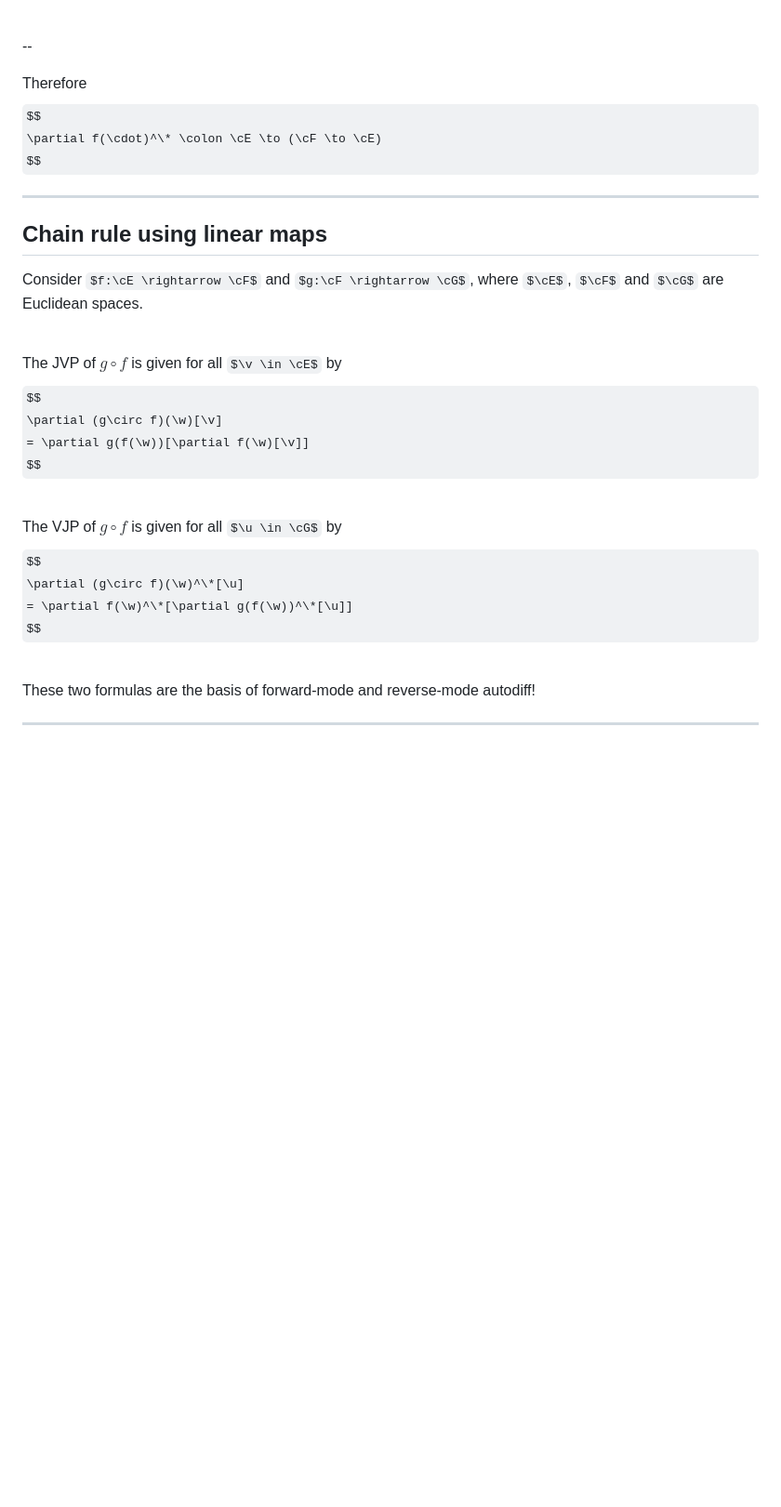
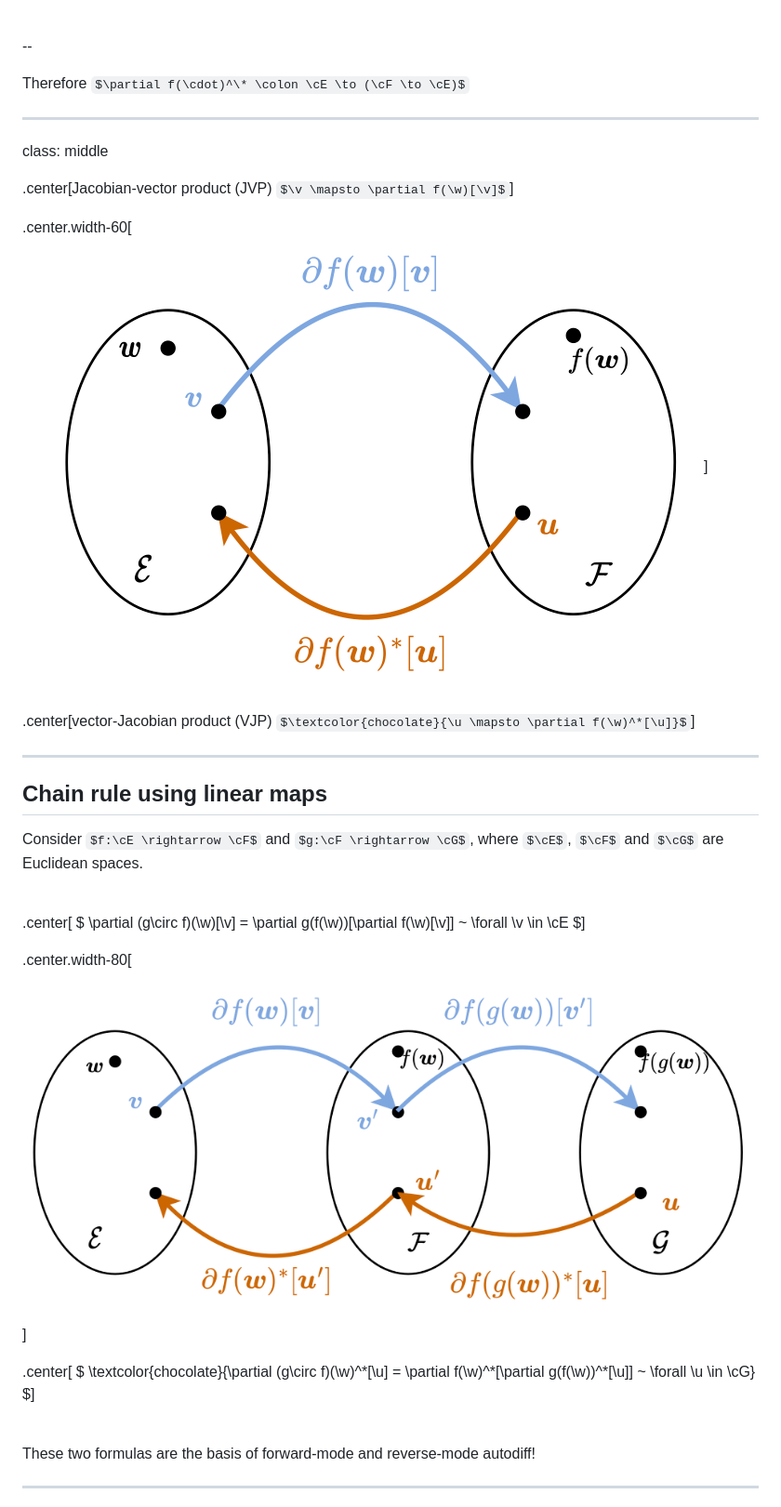
Before and after one commit to diffprog/slides, a Markdown page: fundamentals.md, the part around the change printed below. Shown: that part at 93% size. Drawn GitHub-style; pictures changed too: figures/fundamentals/chain_rule_recap.png (added), figures/fundamentals/jvp_vjp_recap.png (added); some formulas as TeX source; blank space fills up the shorter version.

Commit message:
Add JVP/VJP and chain rule figures.

```diff
--- a/fundamentals.md
+++ b/fundamentals.md
@@ -437,10 +438,17 @@ as a linear map $\cF \to \cE$
 
 --
 
-Therefore
-$$
-\partial f(\cdot)^\* \colon \cE \to (\cF \to \cE)
-$$
+Therefore $\partial f(\cdot)^\* \colon \cE \to (\cF \to \cE)$
+
+---
+
+class: middle
+
+.center[Jacobian-vector product (JVP) $\v \mapsto \partial f(\w)[\v]$]
+
+.center.width-60[![](./figures/fundamentals/jvp_vjp_recap.png)]
+
+.center[vector-Jacobian product (VJP) $\textcolor{chocolate}{\u \mapsto \partial f(\w)^*[\u]}$]
 
 ---
 
@@ -451,19 +459,21 @@ $\cF$ and $\cG$ are Euclidean spaces.
 
 <br>
 
-The JVP of $g \circ f$ is given for all $\v \in \cE$ by
-$$
+.center[
+$
 \partial (g\circ f)(\w)[\v]
 = \partial g(f(\w))[\partial f(\w)[\v]]
-$$
+~ \forall \v \in \cE
+$]
 
-<br>
+.center.width-80[![](./figures/fundamentals/chain_rule_recap.png)]
 
-The VJP of $g \circ f$ is given for all $\u \in \cG$ by
-$$
-\partial (g\circ f)(\w)^\*[\u]
+.center[
+$
+\textcolor{chocolate}{\partial (g\circ f)(\w)^\*[\u]
 = \partial f(\w)^\*[\partial g(f(\w))^\*[\u]]
-$$
+~ \forall \u \in \cG}
+$]
 
 <br>
 
```
Also changed, not shown: other parts of fundamentals.md (+8 -7 lines).
